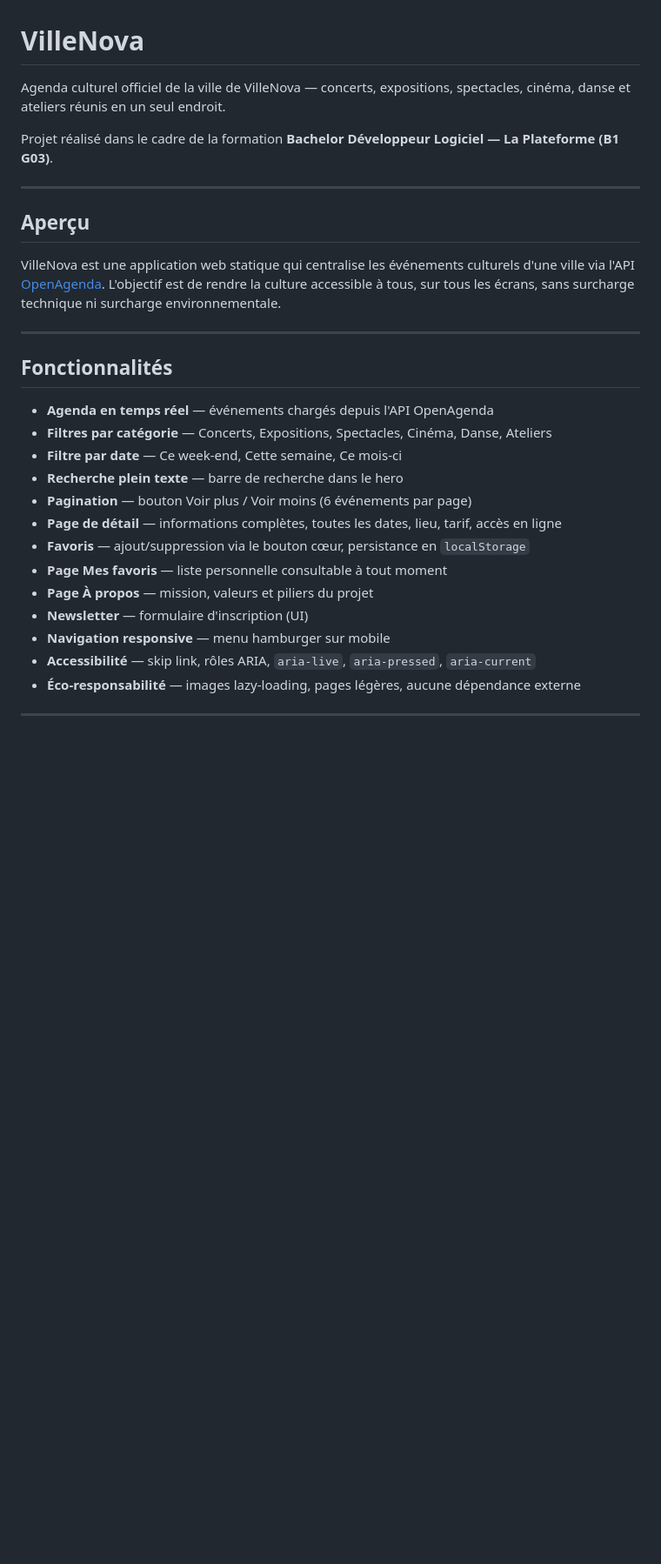
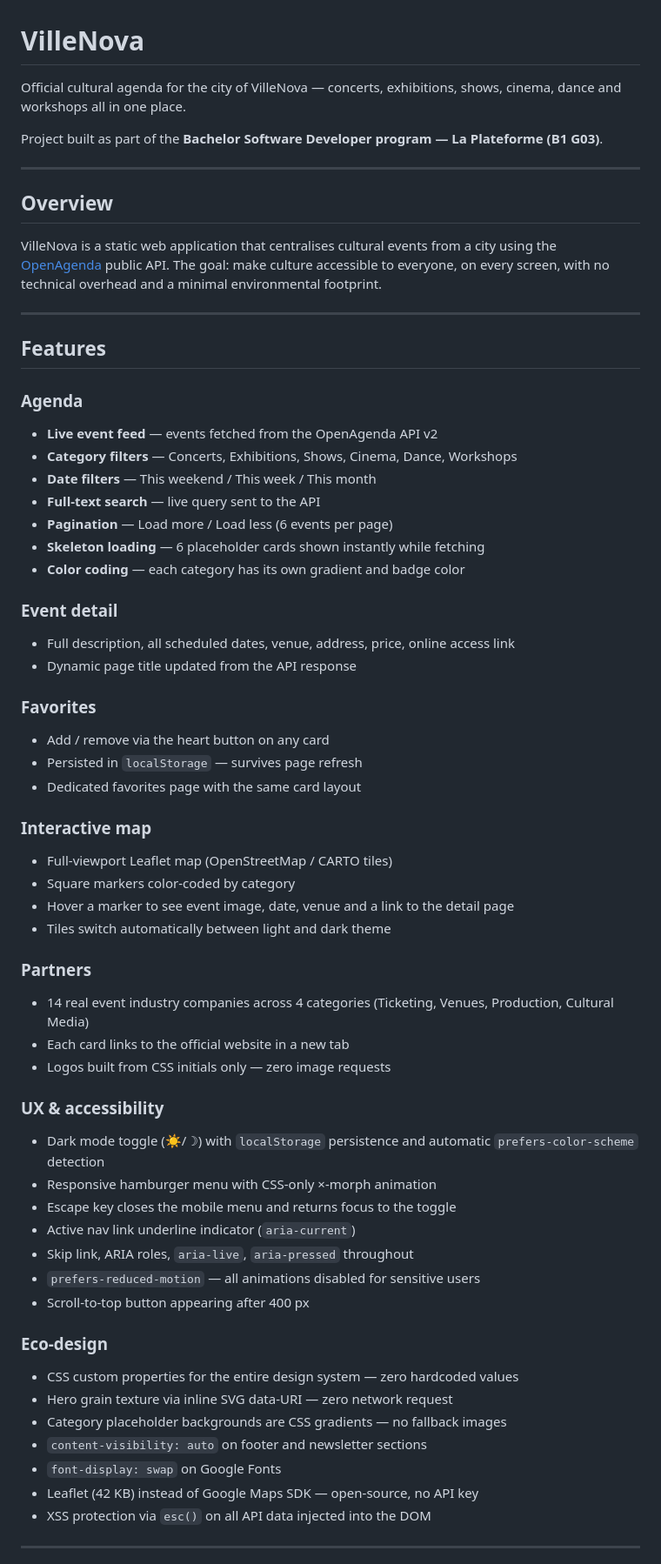
Before and after one commit to samba-gomis/VilleNova, a Markdown page: README.md, the part around one of its changes. Shown at 87% size. Rendered like a GitHub page; blank space fills up the shorter version.

Commit message:
update: rewrite README to reflect full v2.0 project state

```diff
--- a/README.md
+++ b/README.md
@@ -1,32 +1,65 @@
 # VilleNova
 
-Agenda culturel officiel de la ville de VilleNova — concerts, expositions, spectacles, cinéma, danse et ateliers réunis en un seul endroit.
+Official cultural agenda for the city of VilleNova — concerts, exhibitions, shows, cinema, dance and workshops all in one place.
 
-Projet réalisé dans le cadre de la formation **Bachelor Développeur Logiciel — La Plateforme (B1 G03)**.
+Project built as part of the **Bachelor Software Developer program — La Plateforme (B1 G03)**.
 
 ---
 
-## Aperçu
+## Overview
 
-VilleNova est une application web statique qui centralise les événements culturels d'une ville via l'API [OpenAgenda](https://openagenda.com/). L'objectif est de rendre la culture accessible à tous, sur tous les écrans, sans surcharge technique ni surcharge environnementale.
+VilleNova is a static web application that centralises cultural events from a city using the [OpenAgenda](https://openagenda.com/) public API. The goal: make culture accessible to everyone, on every screen, with no technical overhead and a minimal environmental footprint.
 
 ---
 
-## Fonctionnalités
+## Features
 
-- **Agenda en temps réel** — événements chargés depuis l'API OpenAgenda
-- **Filtres par catégorie** — Concerts, Expositions, Spectacles, Cinéma, Danse, Ateliers
-- **Filtre par date** — Ce week-end, Cette semaine, Ce mois-ci
-- **Recherche plein texte** — barre de recherche dans le hero
-- **Pagination** — bouton Voir plus / Voir moins (6 événements par page)
-- **Page de détail** — informations complètes, toutes les dates, lieu, tarif, accès en ligne
-- **Favoris** — ajout/suppression via le bouton cœur, persistance en `localStorage`
-- **Page Mes favoris** — liste personnelle consultable à tout moment
-- **Page À propos** — mission, valeurs et piliers du projet
-- **Newsletter** — formulaire d'inscription (UI)
-- **Navigation responsive** — menu hamburger sur mobile
-- **Accessibilité** — skip link, rôles ARIA, `aria-live`, `aria-pressed`, `aria-current`
-- **Éco-responsabilité** — images lazy-loading, pages légères, aucune dépendance externe
+### Agenda
+- **Live event feed** — events fetched from the OpenAgenda API v2
+- **Category filters** — Concerts, Exhibitions, Shows, Cinema, Dance, Workshops
+- **Date filters** — This weekend / This week / This month
+- **Full-text search** — live query sent to the API
+- **Pagination** — Load more / Load less (6 events per page)
+- **Skeleton loading** — 6 placeholder cards shown instantly while fetching
+- **Color coding** — each category has its own gradient and badge color
+
+### Event detail
+- Full description, all scheduled dates, venue, address, price, online access link
+- Dynamic page title updated from the API response
+
+### Favorites
+- Add / remove via the heart button on any card
+- Persisted in `localStorage` — survives page refresh
+- Dedicated favorites page with the same card layout
+
+### Interactive map
+- Full-viewport Leaflet map (OpenStreetMap / CARTO tiles)
+- Square markers color-coded by category
+- Hover a marker to see event image, date, venue and a link to the detail page
+- Tiles switch automatically between light and dark theme
+
+### Partners
+- 14 real event industry companies across 4 categories (Ticketing, Venues, Production, Cultural Media)
+- Each card links to the official website in a new tab
+- Logos built from CSS initials only — zero image requests
+
+### UX & accessibility
+- Dark mode toggle (☀/☽) with `localStorage` persistence and automatic `prefers-color-scheme` detection
+- Responsive hamburger menu with CSS-only ×-morph animation
+- Escape key closes the mobile menu and returns focus to the toggle
+- Active nav link underline indicator (`aria-current`)
+- Skip link, ARIA roles, `aria-live`, `aria-pressed` throughout
+- `prefers-reduced-motion` — all animations disabled for sensitive users
+- Scroll-to-top button appearing after 400 px
+
+### Eco-design
+- CSS custom properties for the entire design system — zero hardcoded values
+- Hero grain texture via inline SVG data-URI — zero network request
+- Category placeholder backgrounds are CSS gradients — no fallback images
+- `content-visibility: auto` on footer and newsletter sections
+- `font-display: swap` on Google Fonts
+- Leaflet (42 KB) instead of Google Maps SDK — open-source, no API key
+- XSS protection via `esc()` on all API data injected into the DOM
 
 ---
 
```
Also changed, not shown: other parts of README.md (+86 -65 lines).
